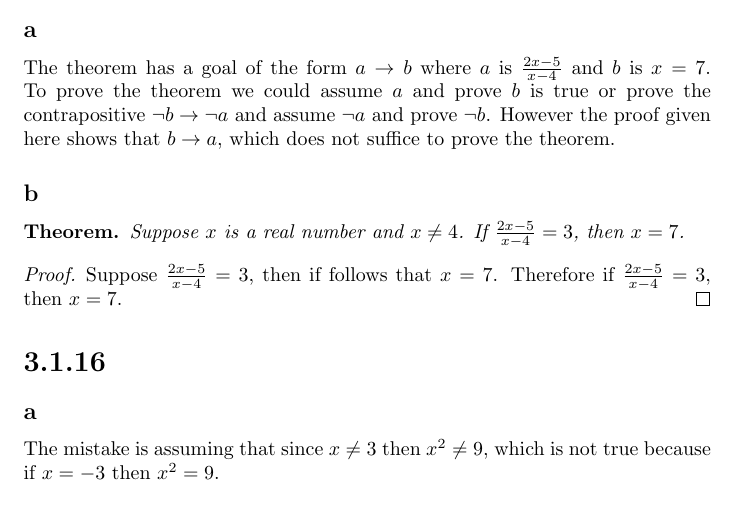
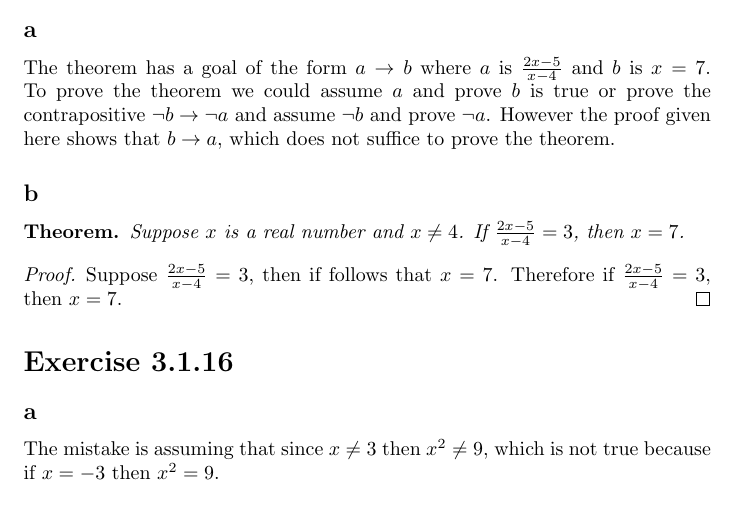
Before and after one commit to mmace3/velleman_proveit, a LaTeX document (3.1/3.1.tex): part of page 6 of 6, cut so that both start at the same text. Compiled offline with pdfLaTeX.

Commit message:
corrected 3.1.16

```diff
--- a/3.1/3.1.tex
+++ b/3.1/3.1.tex
@@ -297,7 +297,7 @@ Suppose $x>3$ and $y<2$. Since $0<3<x$ we can apply theorem 3.1.1 and conclude t
 
 \section*{Exercise 3.1.15}
 \subsection*{a}
-The theorem has a goal of the form $a \rightarrow b$ where $a$ is $\tfrac{2x-5}{x-4}$ and $b$ is $x = 7$. To prove the theorem we could assume $a$ and prove $b$ is true or prove the contrapositive $\lnot b \rightarrow \lnot a$ and assume $\lnot a$ and prove $\lnot b$. However the proof given here shows that $b \rightarrow a$, which does not suffice to prove the theorem.
+The theorem has a goal of the form $a \rightarrow b$ where $a$ is $\tfrac{2x-5}{x-4}$ and $b$ is $x = 7$. To prove the theorem we could assume $a$ and prove $b$ is true or prove the contrapositive $\lnot b \rightarrow \lnot a$ and assume $\lnot b$ and prove $\lnot a$. However the proof given here shows that $b \rightarrow a$, which does not suffice to prove the theorem.
 
 \subsection*{b}
 \begin{theorem} Suppose $x$ is a real number and $x \neq 4$. If $\tfrac{2x-5}{x-4} = 3$, then $x=7$.
@@ -306,7 +306,7 @@ The theorem has a goal of the form $a \rightarrow b$ where $a$ is $\tfrac{2x-5}{
 Suppose $\tfrac{2x-5}{x-4} = 3$, then if follows that $x=7$. Therefore if $\tfrac{2x-5}{x-4} = 3$, then $x = 7$.
 \end{proof}
 
-\section*{3.1.16}
+\section*{Exercise 3.1.16}
 \subsection*{a}
 The mistake is assuming that since $x \neq 3$ then $x^2 \neq 9$, which is not true because if $x = -3$ then $x^2 = 9$.
 \subsection*{b}
```
Also changed, not shown: 3.1/3.1.pdf.
